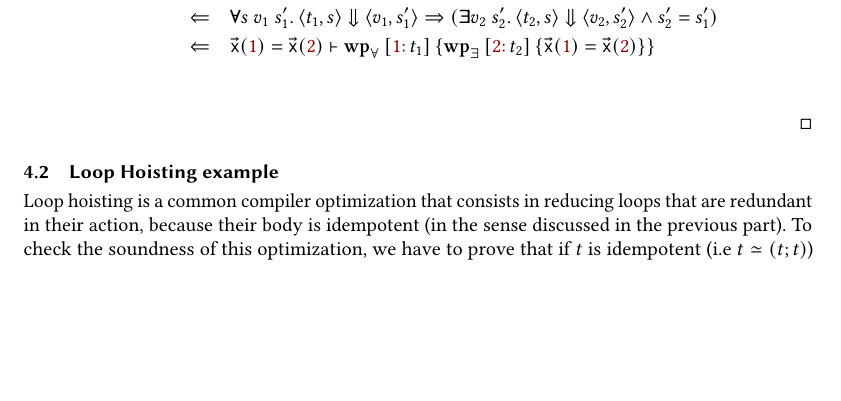
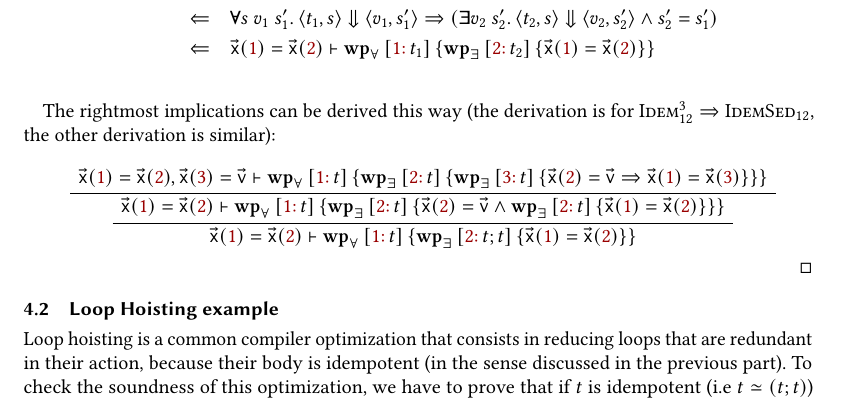
Before and after one commit to AntoineGuilminCrepon/report-lhc, a LaTeX paper (main.tex, which reads 4-applications.tex): part of page 10 of 13, cut so that both start at the same text, the shorter picture padded with empty space. Compiled offline with pdfLaTeX.

Commit message:
Completing proof for idempotence specs

```diff
--- a/4-applications.tex
+++ b/4-applications.tex
@@ -42,6 +42,26 @@ And we can prove the following implications:
         &\Leftarrow& \A s\ v_1\ s_1'. \bigstep {t_1} s {v_1} {s_1'} \implies (\E v_2\ s_2'. \bigstep {t_2} s {v_2} {s_2'} \land s_2' = s_1') \\
         &\Leftarrow& \V \pv{x}(\I 1) = \pv{x}(\I 2) |- \WPU {\m[\I 1: t_1]} {\WPE {\m[\I 2: t_2]} {\pv{x}(\I 1) = \pv{x}(\I 2)}} \\
     \end{eqnarray*}
+
+    The rightmost implications can be derived this way (the derivation is for $\textsc{Idem}_{12}^3 \implies \textsc{IdemSed}_{12}$, the other derivation is similar):
+
+    \begin{prooftree}
+        \AxiomC{$\V \pv{x}(\I 1) = \pv{x}(\I 2), \pv{x}(\I 3) = \pv{v} |-
+                \WPU {\m[\I 1: t]} {
+                \WPE {\m[\I 2: t]} {
+                \WPE {\m[\I 3: t]} {
+                \pv{x}(\I 2) = \pv{v} \implies \pv{x}(\I 1) = \pv{x}(\I 3)}}}
+        $}
+        \UnaryInfC{$\V \pv{x}(\I 1) = \pv{x}(\I 2) |-
+                \WPU {\m[\I 1: t]} {
+                \WPE {\m[\I 2: t]} {\pv{x}(\I 2) = \pv{v} \land
+                \WPE {\m[\I 2: t]} {\pv{x}(\I 1) = \pv{x}(\I 2)}}}
+        $}
+        \UnaryInfC{$\V \pv{x}(\I 1) = \pv{x}(\I 2) |-
+                \WPU {\m[\I 1: t]} {
+                \WPE {\m[\I 2: t;t]} {\pv{x}(\I 1) = \pv{x}(\I 2)}}
+        $}
+    \end{prooftree}
 \end{proof}
 
 \subsection{Loop Hoisting example}
```
